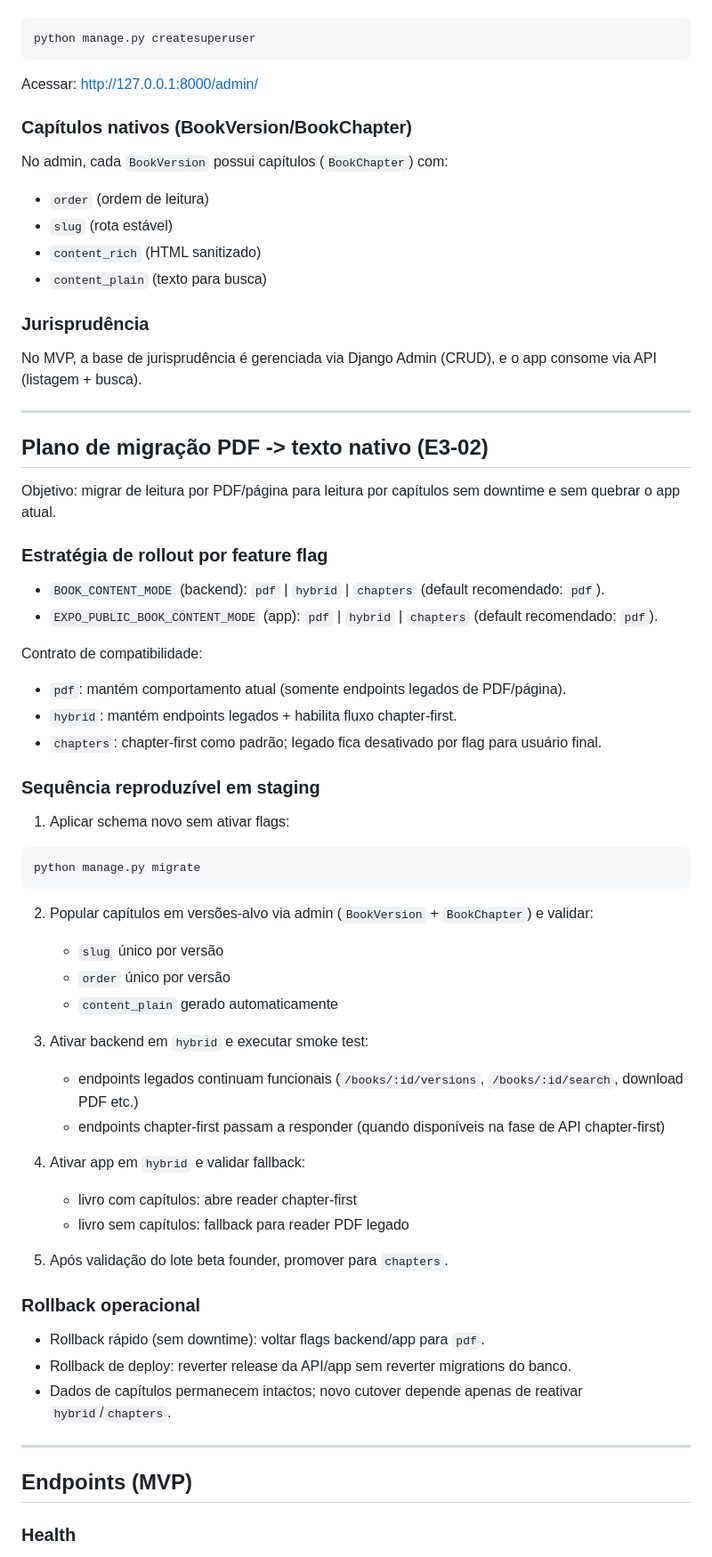
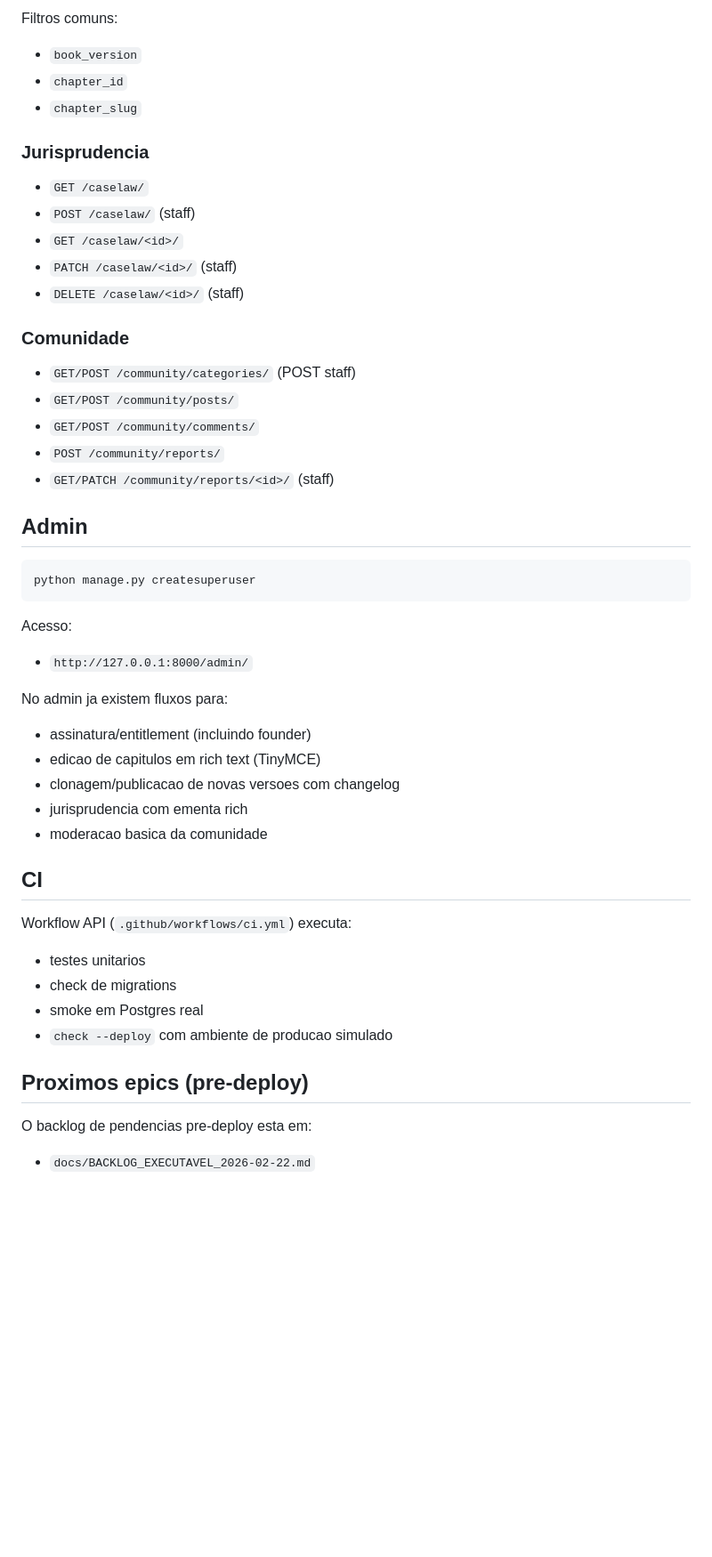
Before and after one commit to jampamatos/livro-vivo-api, a Markdown page: README.md, the part around one of its changes. Shown at 89% size. GitHub-like rendering; blank space fills up the shorter version.

Commit message:
docs: atualizar README com informações sobre o estado atual e stack do projeto

````diff
--- a/README.md
+++ b/README.md
@@ -128,75 +159,55 @@ Criar superuser:
+Filtros comuns:
+
+- `book_version`
+- `chapter_id`
+- `chapter_slug`
+
+### Jurisprudencia
+
+- `GET /caselaw/`
+- `POST /caselaw/` (staff)
+- `GET /caselaw/<id>/`
+- `PATCH /caselaw/<id>/` (staff)
+- `DELETE /caselaw/<id>/` (staff)
+
+### Comunidade
+
+- `GET/POST /community/categories/` (POST staff)
+- `GET/POST /community/posts/`
+- `GET/POST /community/comments/`
+- `POST /community/reports/`
+- `GET/PATCH /community/reports/<id>/` (staff)
+
+## Admin
 
 ```bash
 python manage.py createsuperuser
 ```
 
-Acessar: [http://127.0.0.1:8000/admin/](http://127.0.0.1:8000/admin/)
+Acesso:
 
-### Capítulos nativos (BookVersion/BookChapter)
+- `http://127.0.0.1:8000/admin/`
 
-No admin, cada `BookVersion` possui capítulos (`BookChapter`) com:
+No admin ja existem fluxos para:
 
-- `order` (ordem de leitura)
-- `slug` (rota estável)
-- `content_rich` (HTML sanitizado)
-- `content_plain` (texto para busca)
+- assinatura/entitlement (incluindo founder)
+- edicao de capitulos em rich text (TinyMCE)
+- clonagem/publicacao de novas versoes com changelog
+- jurisprudencia com ementa rich
+- moderacao basica da comunidade
 
-### Jurisprudência
+## CI
 
-No MVP, a base de jurisprudência é gerenciada via Django Admin (CRUD), e o app consome via API (listagem + busca).
+Workflow API (`.github/workflows/ci.yml`) executa:
 
----
+- testes unitarios
+- check de migrations
+- smoke em Postgres real
+- `check --deploy` com ambiente de producao simulado
 
-## Plano de migração PDF -> texto nativo (E3-02)
+## Proximos epics (pre-deploy)
 
-Objetivo: migrar de leitura por PDF/página para leitura por capítulos sem downtime e sem quebrar o app atual.
+O backlog de pendencias pre-deploy esta em:
 
-### Estratégia de rollout por feature flag
+- `docs/BACKLOG_EXECUTAVEL_2026-02-22.md`
 
-- `BOOK_CONTENT_MODE` (backend): `pdf` | `hybrid` | `chapters` (default recomendado: `pdf`).
-- `EXPO_PUBLIC_BOOK_CONTENT_MODE` (app): `pdf` | `hybrid` | `chapters` (default recomendado: `pdf`).
-
-Contrato de compatibilidade:
-
-- `pdf`: mantém comportamento atual (somente endpoints legados de PDF/página).
-- `hybrid`: mantém endpoints legados + habilita fluxo chapter-first.
-- `chapters`: chapter-first como padrão; legado fica desativado por flag para usuário final.
-
-### Sequência reproduzível em staging
-
-1. Aplicar schema novo sem ativar flags:
-
-```bash
-python manage.py migrate
-```
-
-2. Popular capítulos em versões-alvo via admin (`BookVersion` + `BookChapter`) e validar:
-
-   - `slug` único por versão
-   - `order` único por versão
-   - `content_plain` gerado automaticamente
-
-3. Ativar backend em `hybrid` e executar smoke test:
-
-   - endpoints legados continuam funcionais (`/books/:id/versions`, `/books/:id/search`, download PDF etc.)
-   - endpoints chapter-first passam a responder (quando disponíveis na fase de API chapter-first)
-
-4. Ativar app em `hybrid` e validar fallback:
-
-   - livro com capítulos: abre reader chapter-first
-   - livro sem capítulos: fallback para reader PDF legado
-
-5. Após validação do lote beta founder, promover para `chapters`.
-
-### Rollback operacional
-
-- Rollback rápido (sem downtime): voltar flags backend/app para `pdf`.
-- Rollback de deploy: reverter release da API/app sem reverter migrations do banco.
-- Dados de capítulos permanecem intactos; novo cutover depende apenas de reativar `hybrid`/`chapters`.
-
----
-
-## Endpoints (MVP)
-
-### Health
-
````
Also changed, not shown: other parts of README.md (+106 -255 lines).
